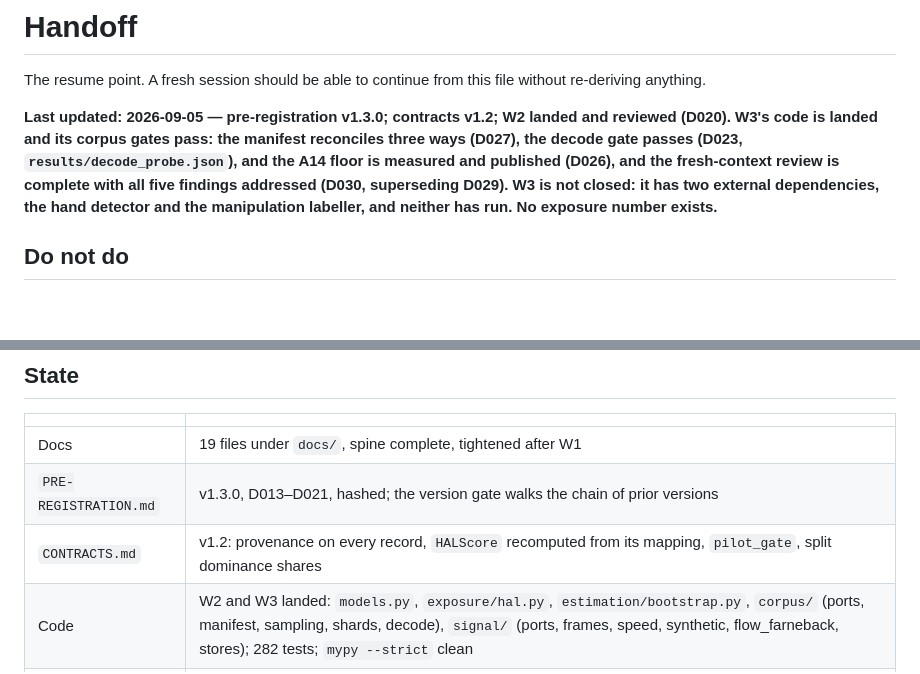
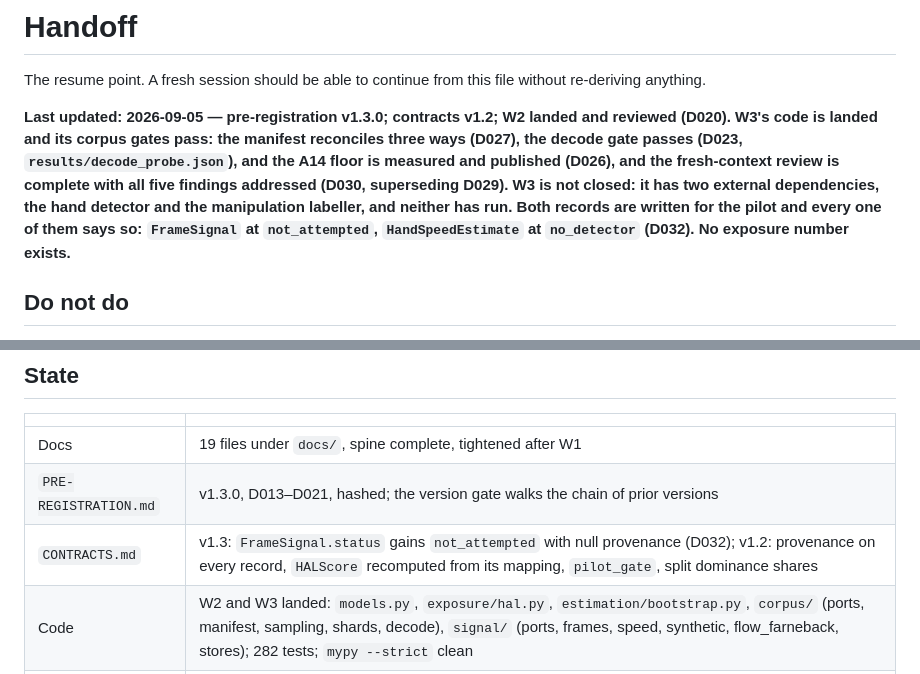
Before and after one commit to caiotheodoro/cyclegraph, a Markdown page: docs/HANDOFF.md, 2 parts joined by grey strips. GitHub-like rendering; blank space fills up the shorter version.

Commit message:
HANDOFF: contracts v1.3 and the pilot's not-attempted records

```diff
--- a/docs/HANDOFF.md
+++ b/docs/HANDOFF.md
@@ -8,8 +8,9 @@ reviewed (D020). W3's code is landed and its corpus gates pass: the manifest rec
 three ways (D027), the decode gate passes (D023, `results/decode_probe.json`), and the A14
 floor is measured and published (D026), and the fresh-context review is complete with all five
 findings addressed (D030, superseding D029). W3 is not closed: it has two external
-dependencies, the hand detector and the manipulation labeller, and neither has run. No
-exposure number exists.**
+dependencies, the hand detector and the manipulation labeller, and neither has run. Both
+records are written for the pilot and every one of them says so: `FrameSignal` at
+`not_attempted`, `HandSpeedEstimate` at `no_detector` (D032). No exposure number exists.**
 
 ## Do not do
 
@@ -39,7 +40,7 @@ exposure number exists.**
 |---|---|
 | Docs | 19 files under `docs/`, spine complete, tightened after W1 |
 | `PRE-REGISTRATION.md` | v1.3.0, D013–D021, hashed; the version gate walks the chain of prior versions |
-| `CONTRACTS.md` | v1.2: provenance on every record, `HALScore` recomputed from its mapping, `pilot_gate`, split dominance shares |
+| `CONTRACTS.md` | v1.3: `FrameSignal.status` gains `not_attempted` with null provenance (D032); v1.2: provenance on every record, `HALScore` recomputed from its mapping, `pilot_gate`, split dominance shares |
 | Code | W2 and W3 landed: `models.py`, `exposure/hal.py`, `estimation/bootstrap.py`, `corpus/` (ports, manifest, sampling, shards, decode), `signal/` (ports, frames, speed, synthetic, flow_farneback, stores); 282 tests; `mypy --strict` clean |
 | Novelty gate | **Cleared 2026-09-05, narrowly.** `docs/SURVEY.md` S1–S6 answered |
 | Corpus access | HF token in `.env` on the author's machine (gitignored, `chmod 600`); rotate after use |
```
